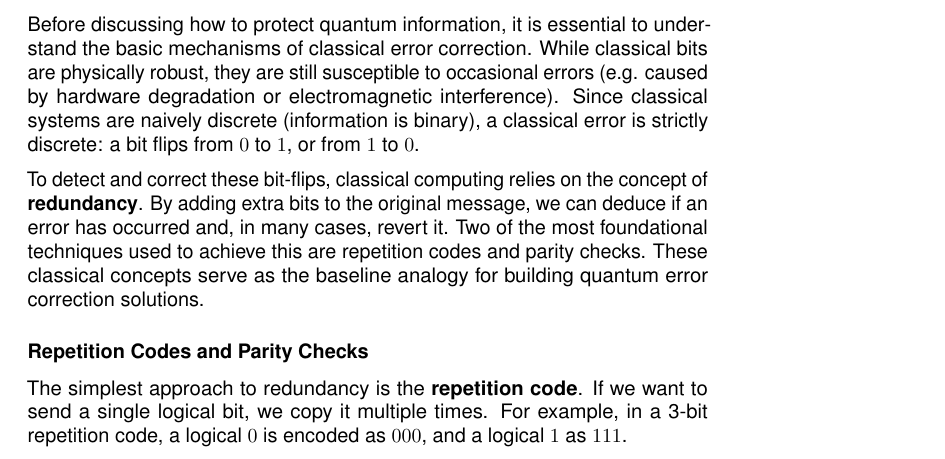
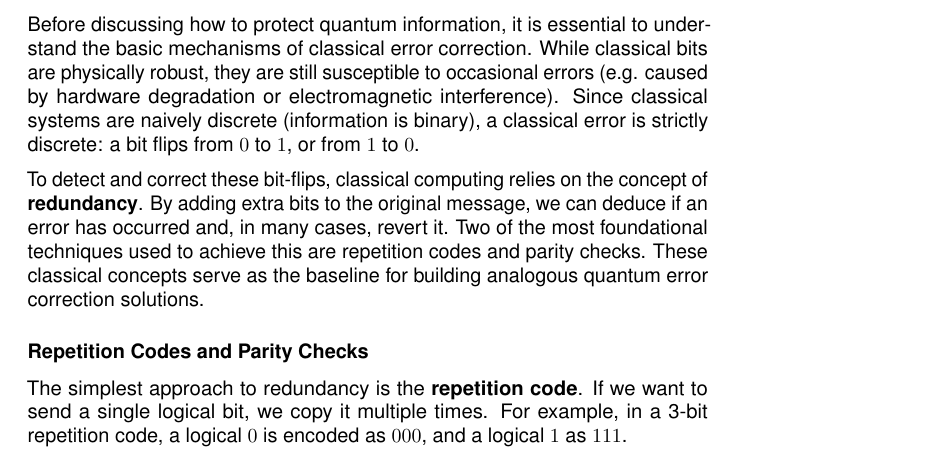
Before and after one commit to othermore/TFM_QEC_2D_color_code_decoders, a LaTeX thesis (main.tex, which reads chapters/1.introduction.tex): part of page 11 of 42, cut so that both start at the same text. Compiled offline with pdfLaTeX.

Commit message:
Updates from Overleaf

```diff
--- a/chapters/1.introduction.tex
+++ b/chapters/1.introduction.tex
@@ -38,7 +38,7 @@ Finally, as we will discuss in Chapter \ref{chap:modeling_quantum_error}, variou
 
 Before discussing how to protect quantum information, it is essential to understand the basic mechanisms of classical error correction. While classical bits are physically robust, they are still susceptible to occasional errors (e.g. caused by hardware degradation or electromagnetic interference). Since classical systems are naively discrete (information is binary), a classical error is strictly discrete: a bit flips from $0$ to $1$, or from $1$ to $0$.
 
-To detect and correct these bit-flips, classical computing relies on the concept of \textbf{redundancy}. By adding extra bits to the original message, we can deduce if an error has occurred and, in many cases, revert it. Two of the most foundational techniques used to achieve this are repetition codes and parity checks. These classical concepts serve as the baseline analogy for building quantum error correction solutions.
+To detect and correct these bit-flips, classical computing relies on the concept of \textbf{redundancy}. By adding extra bits to the original message, we can deduce if an error has occurred and, in many cases, revert it. Two of the most foundational techniques used to achieve this are repetition codes and parity checks. These classical concepts serve as the baseline for building analogous quantum error correction solutions.
 
 \subsubsection*{Repetition Codes and Parity Checks}
 
```
